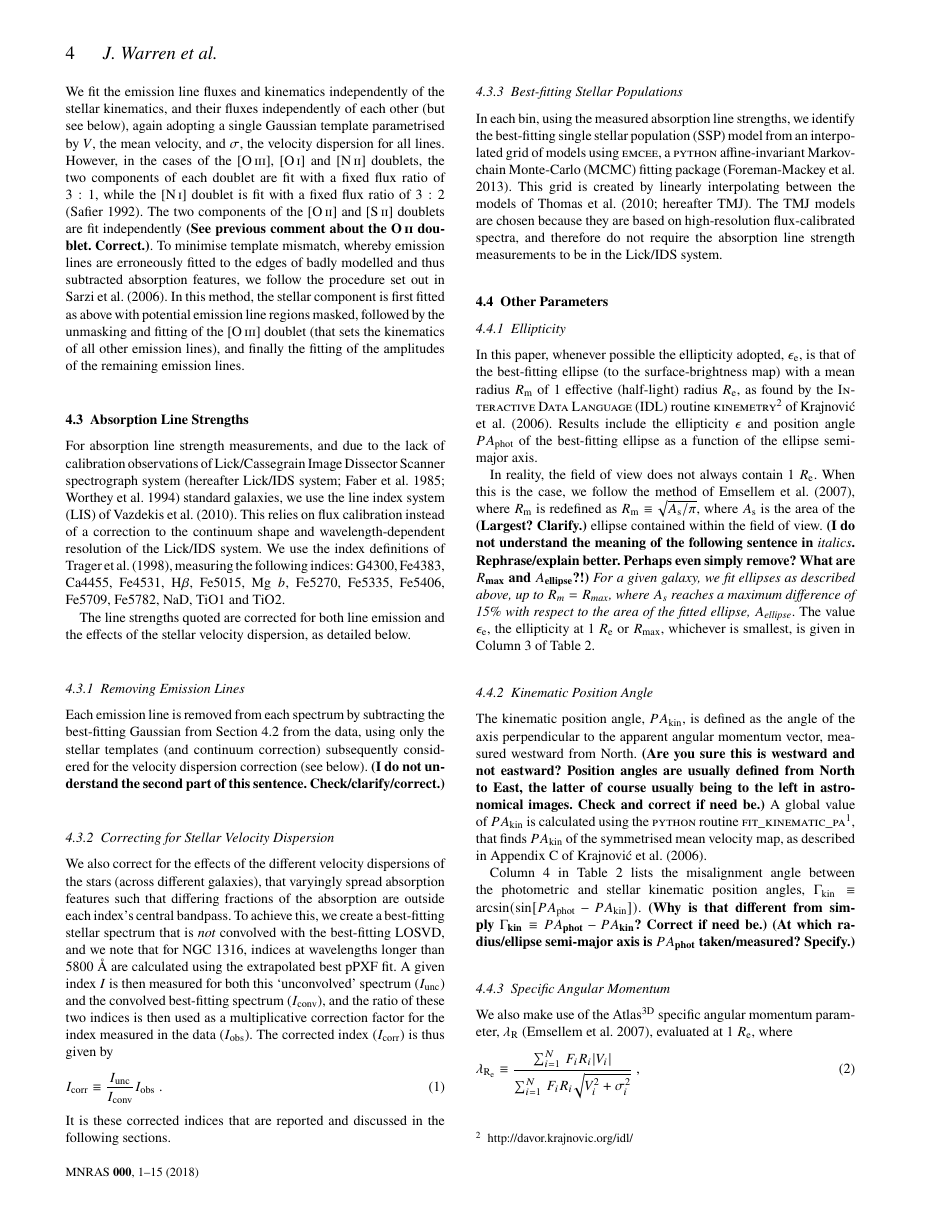
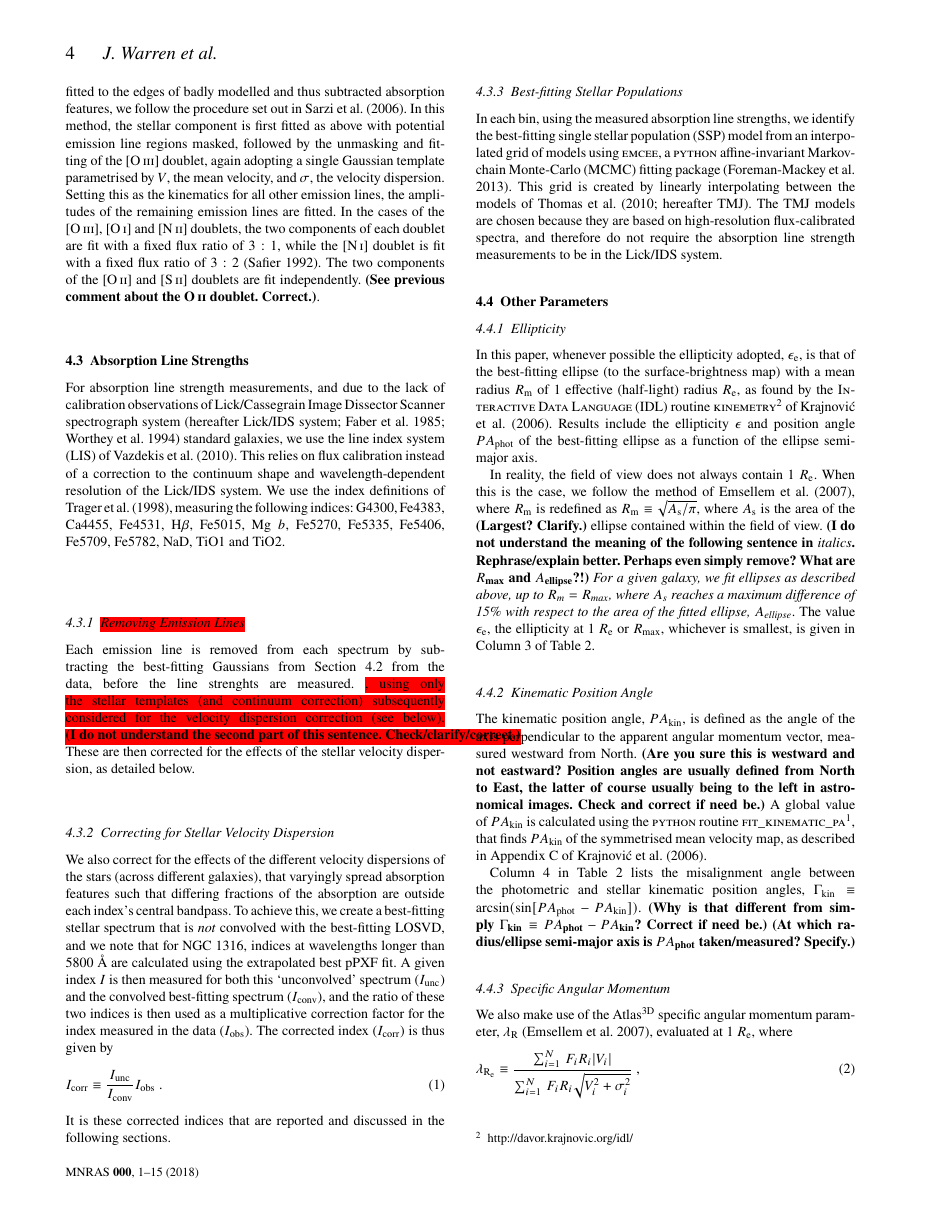
Before and after one commit to joshwarren/Paper, a LaTeX paper (paper.tex): page 4 of 16. Compiled offline with pdfLaTeX.

Commit message:
Further work on corrections from Martin

```diff
--- a/paper.tex
+++ b/paper.tex
@@ -80,10 +97,10 @@
   Joshua Warren,$^{1}$\thanks{Contact e-mail:
     \href{mailto:warrenj@gmx.com}{warrenj@gmx.com}}
 %Joshua Warren,$^{1}$\thanks{Contact e-mail: \href{mailto:joshua.warren@physics.ox.ac.uk}{joshua.warren@physics.ox.ac.uk}}
-  Martin Bureau,$^{1,2}$ Bernd Hasemann,$^{3}$ Isabella
+  Martin Bureau,$^{1,2}$ Bernd Hasemann,$^{3}$ \added{Ilaria Ruffa,$^{4}$} Isabella
   Prandoni,$^{4}$ \newauthor Francesco Santoro,$^{4}$ Robert
-  Laing,$^{4}$ Paola Parma,$^{4}$ Hans de Ruiter$^{4}$ and \newauthor
-  Arturo Mignano$^{4}$
+  Laing,$^{4}$ Paola Parma,$^{4}$ \added{Rosita Paladino,$^{4}$} Hans de Ruiter,$^{4}$ \newauthor
+  Arturo Mignano$^{4}$ and \added{Timothy Davis$^{5}$}
   \\
   $^{1}$Sub-department of Astrophysics, Department of Physics,
   University of Oxford, Denys Wilkinson Building, Keble Road, Oxford
@@ -95,6 +112,7 @@
   85748 Garching b.\ M{\"u}nchen, Germany\\
   $^{4}$INAF - Istituto di Radioastronomia, Via P.\ Gobetti 101, 40129
   Bologna, Italy\\
+  \added{$^{5}$School of Physics \& Astronomy, Cardiff University, Queens Buildings, The Parade, Cardiff CF24 3AA, UK}\\
   $^*${\bf Should you/we add Ilaria Ruffa and/or Rosita Paladino
     and/or Timothy Davis as authors (they are all on the first/ALMA
     paper)?}\\{\bf I feel it is a little strange that Ilaria is not (so I
@@ -471,25 +491,25 @@ doublets: H$\gamma$, H$\beta$,
   doublet discussed a few lines below also be quoted here? Or should
   the below be the \ion{O}{i} or \ion{O}{iii} doublet already quoted?
   What about H$\delta$, also in your original table but now commented
-  out? Correct.)}. We fit the emission line fluxes and kinematics
+  out? Correct.)}. \removed{We fit the emission line fluxes and kinematics
 independently of the stellar kinematics, and their fluxes
-independently of each other (but see below), again adopting a single
-Gaussian template parametrised by $V$, the mean velocity, and
-$\sigma$, the velocity dispersion for all lines. However, in the cases
-of the [\ion{O}{iii}], [\ion{O}{i}] and [\ion{N}{ii}] doublets, the
-two components of each doublet are fit with a fixed flux ratio of
-$3:1$, while the [\ion{N}{i}] doublet is fit with a fixed flux ratio
-of $3:2$ \citep{Safier1992}. The two components of the [\ion{O}{ii}]
-and [\ion{S}{ii}] doublets are fit independently {\bf (See previous
-  comment about the \ion{O}{ii} doublet. Correct.)}. To minimise
-template mismatch, whereby emission lines are erroneously fitted to
-the edges of badly modelled and thus subtracted absorption features,
+independently of each other (but see below).} To minimise template
+mismatch, whereby emission lines are erroneously fitted
+to the edges of badly modelled and thus subtracted absorption features,
 we follow the procedure set out in \citet{Sarzi2005}. In this method,
 the stellar component is first fitted as above with potential emission
 line regions masked, followed by the unmasking and fitting of the
-[\ion{O}{iii}] doublet (that sets the kinematics of all other emission
-lines), and finally the fitting of the amplitudes of the remaining
-emission lines.
+[\ion{O}{iii}] doublet, again adopting a single
+Gaussian template parametrised by $V$, the mean velocity, and
+$\sigma$, the velocity dispersion. Setting this as the kinematics for
+all other emission lines, the amplitudes of the remaining
+emission lines are fitted. In the cases of the [\ion{O}{iii}], [\ion{O}{i}]
+and [\ion{N}{ii}] doublets, the two components of each doublet are fit
+with a fixed flux ratio of $3:1$, while the [\ion{N}{i}] doublet is
+fit with a fixed flux ratio of $3:2$ \citep{Safier1992}. The two
+components of the [\ion{O}{ii}] and [\ion{S}{ii}] doublets are fit
+independently. {\bf (See previous comment about the \ion{O}{ii} doublet.
+Correct.)}.
 
 % \begin{table}
 %   % \centering
@@ -544,18 +564,19 @@ Fe5709, Fe5782, NaD, TiO1 and TiO2.
 % measured in magnitude units, while all others are atomic and
 % measured in angstroms.
 
-The line strengths quoted are corrected for both line emission and the
-effects of the stellar velocity dispersion, as detailed below.
-
-\subsubsection{Removing Emission Lines}
-\label{subsubsec:RemovingEmission}
+
+\removed{\subsubsection{Removing Emission Lines}}
+% \label{subsubsec:RemovingEmission}
+
 
 Each emission line is removed from each spectrum by subtracting the
-best-fitting Gaussian from Section~\ref{subsec:EmissionLines} from the
-data, using only the stellar templates (and continuum correction)
-subsequently considered for the velocity dispersion correction (see
-below). {\bf (I do not understand the second part of this
-  sentence. Check/clarify/correct.)}
+best-fitting Gaussians from Section~\ref{subsec:EmissionLines} from the
+data, before the line strenghts are measured. \removed{, using only the
+stellar templates (and continuum correction) subsequently considered
+for the velocity dispersion correction (see below). \mbox{\textbf{(I do not
+understand the second part of this sentence. Check/clarify/correct.)}}}
+These are then corrected for the effects of the stellar velocity
+dispersion, as detailed below.
 % used for reconstructing the best-fit to
 
 \subsubsection{Correcting for Stellar Velocity Dispersion}
```
Also changed, not shown: paper.tex (33 more changed lines).
